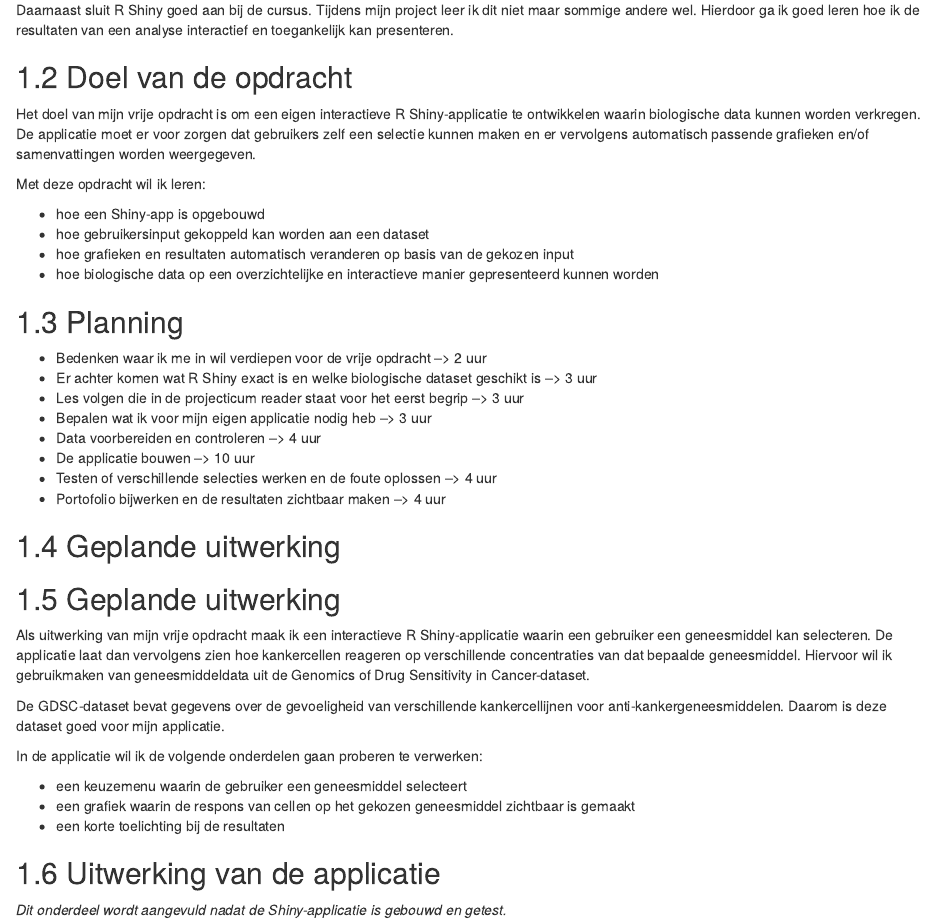
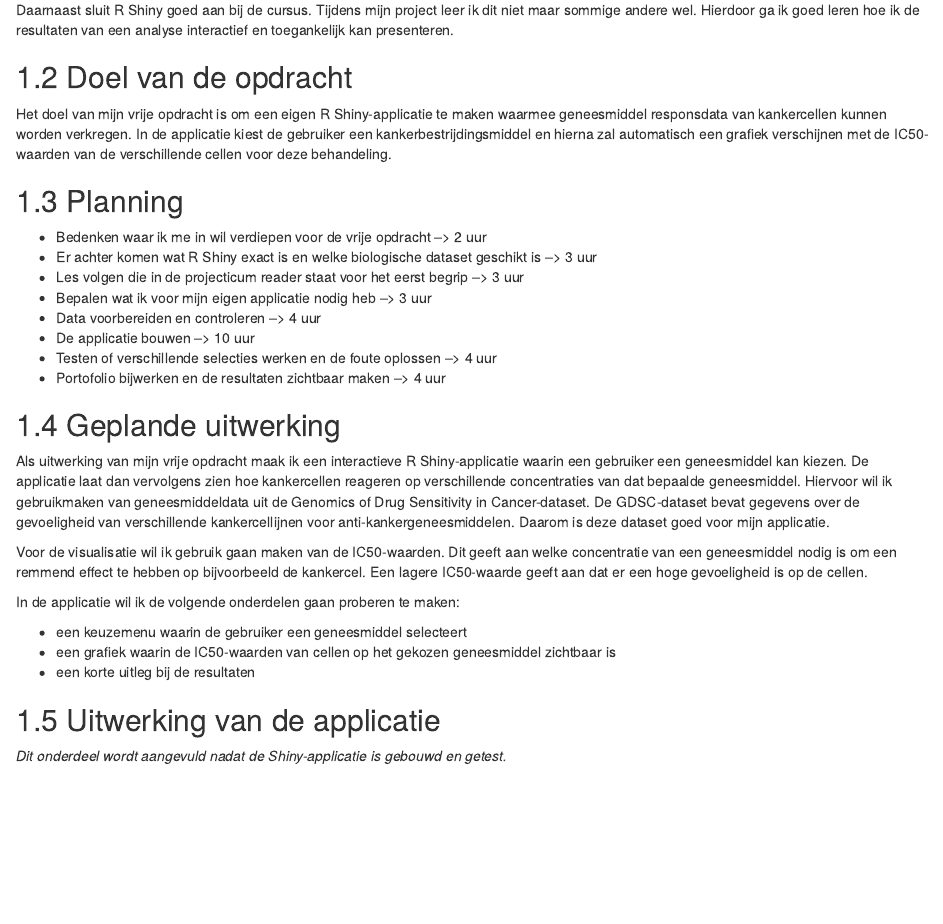
Before and after one commit to Lina-Tolboom/Lina_workflow_portofolio-, an R Markdown document (02_vrije_opdracht.Rmd): the page in a window 1100 px wide, from 300 px down. Rendered offline with R 4.5, knitr and Pandoc, with nearby package versions; drawn as R Markdown's standard HTML page in place of the format the file asks for.

Commit message:
Opdracht 2 aangepast en in de bookdown gemaakt

```diff
--- a/02_vrije_opdracht.Rmd
+++ b/02_vrije_opdracht.Rmd
@@ -10,14 +10,8 @@ Daarnaast sluit R Shiny goed aan bij de cursus. Tijdens mijn project leer ik dit
 
 ## Doel van de opdracht
 
-Het doel van mijn vrije opdracht is om een eigen interactieve R Shiny-applicatie te ontwikkelen waarin biologische data kunnen worden verkregen. De applicatie moet er voor zorgen dat gebruikers zelf een selectie kunnen maken en er vervolgens automatisch passende grafieken en/of samenvattingen worden weergegeven.
+Het doel van mijn vrije opdracht is om een eigen R Shiny-applicatie te maken waarmee geneesmiddel responsdata van kankercellen kunnen worden verkregen. In de applicatie kiest de gebruiker een kankerbestrijdingsmiddel en hierna zal automatisch een grafiek verschijnen met de IC50-waarden van de verschillende cellen voor deze behandeling.
 
-Met deze opdracht wil ik leren:
-
-- hoe een Shiny-app is opgebouwd
-- hoe gebruikersinput gekoppeld kan worden aan een dataset
-- hoe grafieken en resultaten automatisch veranderen op basis van de gekozen input
-- hoe biologische data op een overzichtelijke en interactieve manier gepresenteerd kunnen worden
 
 ## Planning
 
@@ -34,17 +28,15 @@ Met deze opdracht wil ik leren:
 
 ## Geplande uitwerking
 
-## Geplande uitwerking
+Als uitwerking van mijn vrije opdracht maak ik een interactieve R Shiny-applicatie waarin een gebruiker een geneesmiddel kan kiezen. De applicatie laat dan vervolgens zien hoe kankercellen reageren op verschillende concentraties van dat bepaalde geneesmiddel. Hiervoor wil ik gebruikmaken van geneesmiddeldata uit de Genomics of Drug Sensitivity in Cancer-dataset. De GDSC-dataset bevat gegevens over de gevoeligheid van verschillende kankercellijnen voor anti-kankergeneesmiddelen. Daarom is deze dataset goed voor mijn applicatie.
 
-Als uitwerking van mijn vrije opdracht maak ik een interactieve R Shiny-applicatie waarin een gebruiker een geneesmiddel kan selecteren. De applicatie laat dan vervolgens zien hoe kankercellen reageren op verschillende concentraties van dat bepaalde geneesmiddel. Hiervoor wil ik gebruikmaken van geneesmiddeldata uit de Genomics of Drug Sensitivity in Cancer-dataset.
+Voor de visualisatie wil ik gebruik gaan maken van de IC50-waarden. Dit geeft aan welke concentratie van een geneesmiddel nodig is om een remmend effect te hebben op bijvoorbeeld de kankercel. Een lagere IC50-waarde geeft aan dat er een hoge gevoeligheid is op de cellen.
 
-De GDSC-dataset bevat gegevens over de gevoeligheid van verschillende kankercellijnen voor anti-kankergeneesmiddelen. Daarom is deze dataset goed voor mijn applicatie.
-
-In de applicatie wil ik de volgende onderdelen gaan proberen te verwerken:
+In de applicatie wil ik de volgende onderdelen gaan proberen te maken:
 
 - een keuzemenu waarin de gebruiker een geneesmiddel selecteert
-- een grafiek waarin de respons van cellen op het gekozen geneesmiddel zichtbaar is gemaakt
-- een korte toelichting bij de resultaten
+- een grafiek waarin de IC50-waarden van cellen op het gekozen geneesmiddel zichtbaar is
+- een korte uitleg bij de resultaten
 
 
 
```
Also changed, not shown: portfolio_files/figure-html/unnamed-chunk-10-1.png, portfolio_files/figure-html/unnamed-chunk-7-1.png, 13 other files.
